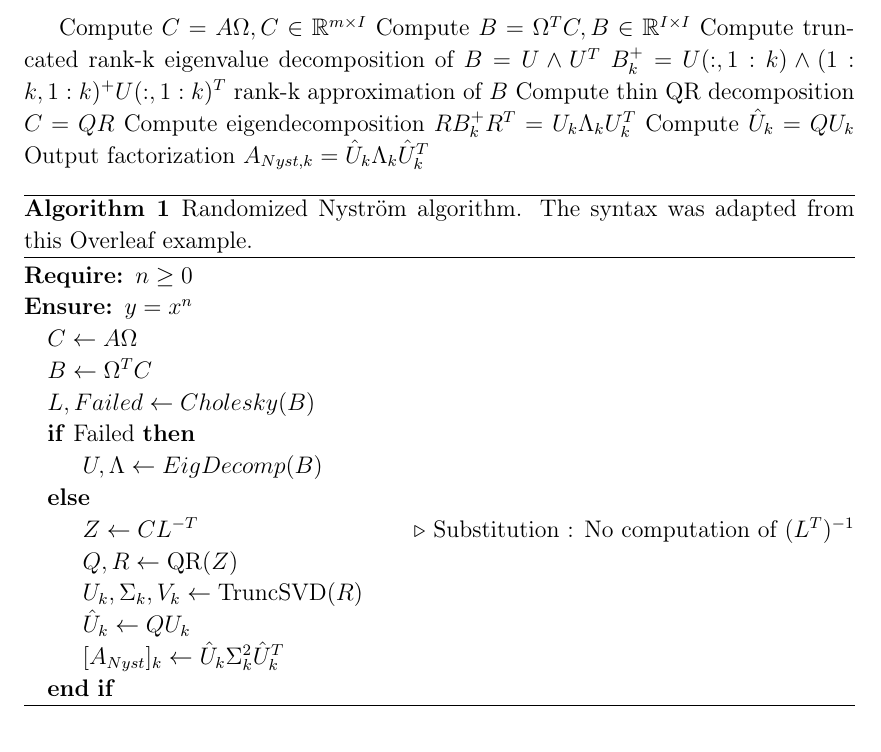
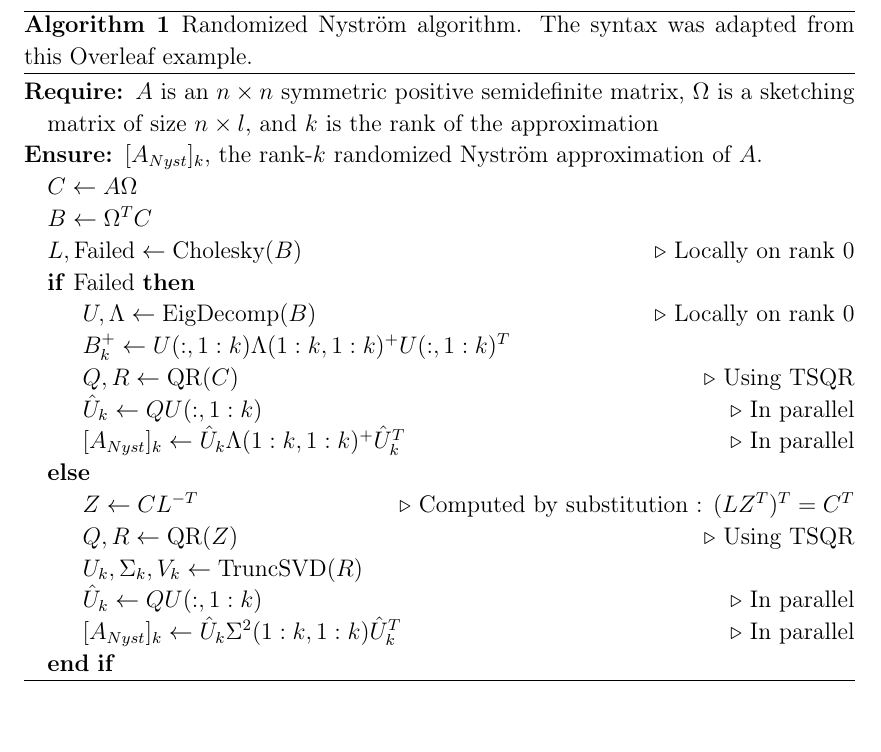
Before and after one commit to Tiddy-Fje/parallel-randomized-nystrom, a LaTeX document (report/report.tex): part of page 5 of 7 before the commit and part of page 5 of 8 after it, cut at the place of the change, the shorter picture padded with empty space. Compiled offline with pdfLaTeX.

Commit message:
Created algos.

```diff
--- a/report/report.tex
+++ b/report/report.tex
@@ -63,40 +63,27 @@
 		\end{array}\right)
 	$$
 
-
-	Compute $C=A \Omega, C \in \mathbb{R}^{m \times I}$
-	Compute $B=\Omega^T C, B \in \mathbb{R}^{I \times I}$
-	Compute truncated rank-k eigenvalue decomposition of $B=U \wedge U^T$ $B_k^{+}=U(:, 1: k) \wedge(1: k, 1: k)^{+} U(:, 1: k)^T$ rank-k approximation of $B$
-	Compute thin QR decomposition $C=Q R$
-	Compute eigendecomposition $R B_k^{+} R^T=U_k \Lambda_k U_k^T$
-	Compute $\hat{U}_k=Q U_k$
-	Output factorization $A_{N y s t, k}=\hat{U}_k \Lambda_k \hat{U}_k^T$
 	\begin{algorithm}
-		\caption{Randomized Nystr\"om algorithm. The syntax was adapted from this Overleaf example.}\label{alg:cap}
+		\caption{Randomized Nystr\"om algorithm. The syntax was adapted from this Overleaf example.}\label{alg:parallel-rand-nystrom}
 		\begin{algorithmic}
-		\Require $n \geq 0$
-		\Ensure $y = x^n$
+		\Require $A$ is an $n\times n$ symmetric positive semidefinite matrix, $\Omega$ is a sketching matrix of size $n\times l$, and $k$ is the rank of the approximation
+		\Ensure $[A_{N y s t}]_k$, the rank-$k$ randomized Nystr\"om approximation of $A$.
 		\State $C \gets A \Omega$
 		\State $B \gets \Omega^T C$
-		\State $L, Failed \gets Cholesky(B)$
+		\State $L, \text{Failed} \gets \text{Cholesky}(B)$ \Comment{Locally on rank 0}
 		\If{Failed}
-			\State $U, \Lambda \gets EigDecomp(B)$
+			\State $U, \Lambda \gets \text{EigDecomp}(B)$ \Comment{Locally on rank 0}
+			\State $B_k^{+} \gets U(:,1:k) \Lambda(1: k, 1: k)^{+} U(:, 1: k)^T$
+			\State $Q, R \gets \text{QR}(C)$ \Comment{Using TSQR}
+			\State $\hat{U}_k \gets Q U(:, 1:k)$ \Comment{In parallel}
+			\State $[A_{N y s t}]_k \gets \hat{U}_k \Lambda(1: k, 1: k)^{+} \hat{U}_k^T$ \Comment{In parallel}
 		\Else{}
-			\State $Z \gets C L^{-T}$ \Comment{Substitution : No  computation of $(L^T)^{-1}$}
-			\State $Q, R \gets \text{QR}(Z)$
+			\State $Z \gets C L^{-T}$ \Comment{Computed by substitution : $(LZ^T)^T=C^T$}
+			\State $Q, R \gets \text{QR}(Z)$ \Comment{Using TSQR}
 			\State $U_k, \Sigma_k, V_k \gets \text{TruncSVD}(R)$
-			\State $\hat{U}_k \gets Q U_k$
-			\State $[A_{N y s t}]_k \gets \hat{U}_k \Sigma_k^2 \hat{U}_k^T$
+			\State $\hat{U}_k \gets Q U(:, 1:k)$ \Comment{In parallel}
+			\State $[A_{N y s t}]_k \gets \hat{U}_k \Sigma^2(1: k, 1: k) \hat{U}_k^T$ \Comment{In parallel}
 		\EndIf
-		%\While{$N \neq 0$}
-		%	\If{$N$ is even}
-		%		\State $X \gets X \times X$
-		%		\State $N \gets \frac{N}{2}$  \Comment{This is a comment}
-		%	\ElsIf{$N$ is odd}
-		%		\State $y \gets y \times X$
-		%		\State $N \gets N - 1$
-		%	\EndIf
-		%\EndWhile
 		\end{algorithmic}
 		\end{algorithm}
 
```
Also changed, not shown: report/report.pdf, 2 other files.
